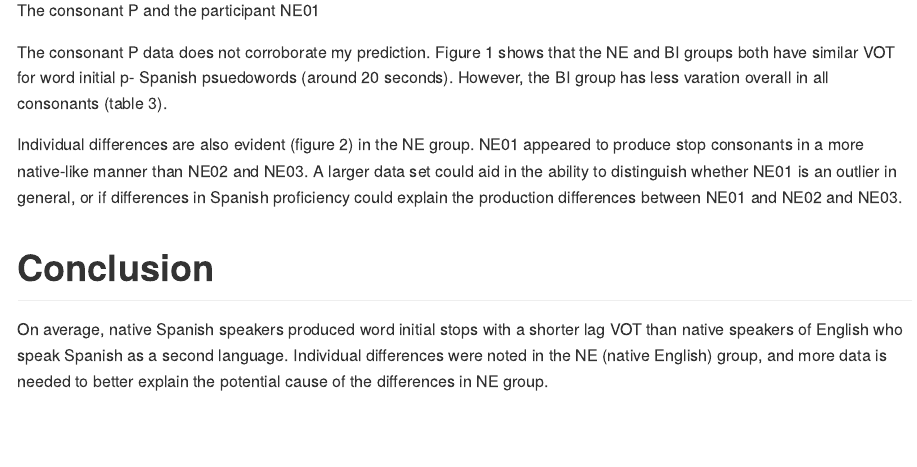
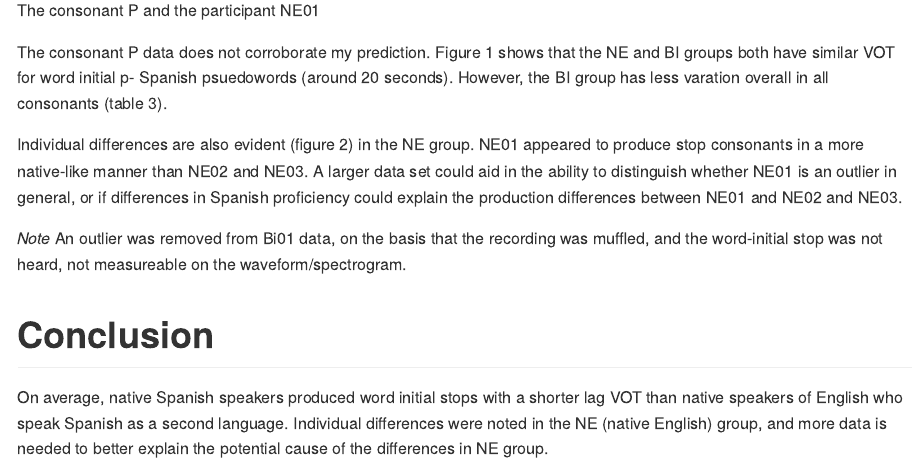
Before and after one commit to kparrish92/pa_4, an R Markdown document (report/README.Rmd): the page in a window 1100 px wide, from 9040 px down. The pictures show the output file report/README.md that the author committed with the source, drawn offline in the style of GitHub; long lines of code are wrapped.

Commit message:
knitted document

```diff
--- a/report/README.Rmd
+++ b/report/README.Rmd
@@ -189,6 +189,8 @@ The consonant P data does not corroborate my prediction. Figure 1 shows that the
 
 Individual differences are also evident (figure 2) in the NE group. NE01 appeared to produce stop consonants in a more native-like manner than NE02 and NE03. A larger data set could aid in the ability to distinguish whether NE01 is an outlier in general, or if differences in Spanish proficiency could explain the production differences between NE01 and NE02 and NE03.
 
+*Note* An outlier was removed from Bi01 data, on the basis that the recording was muffled, and the word-initial stop was not heard, not measureable on the waveform/spectrogram.
+
 # Conclusion
 
 <!--
```
Also changed, not shown: report/README.md.
